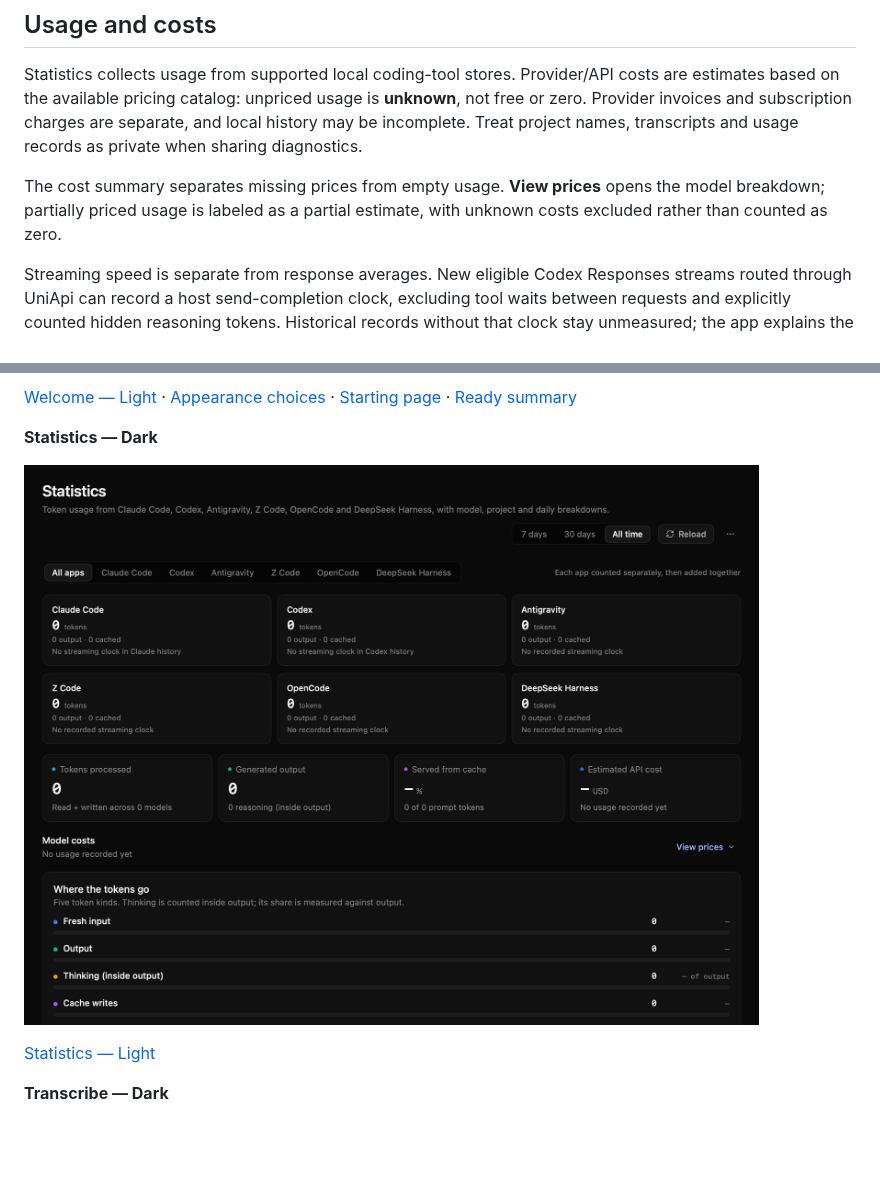
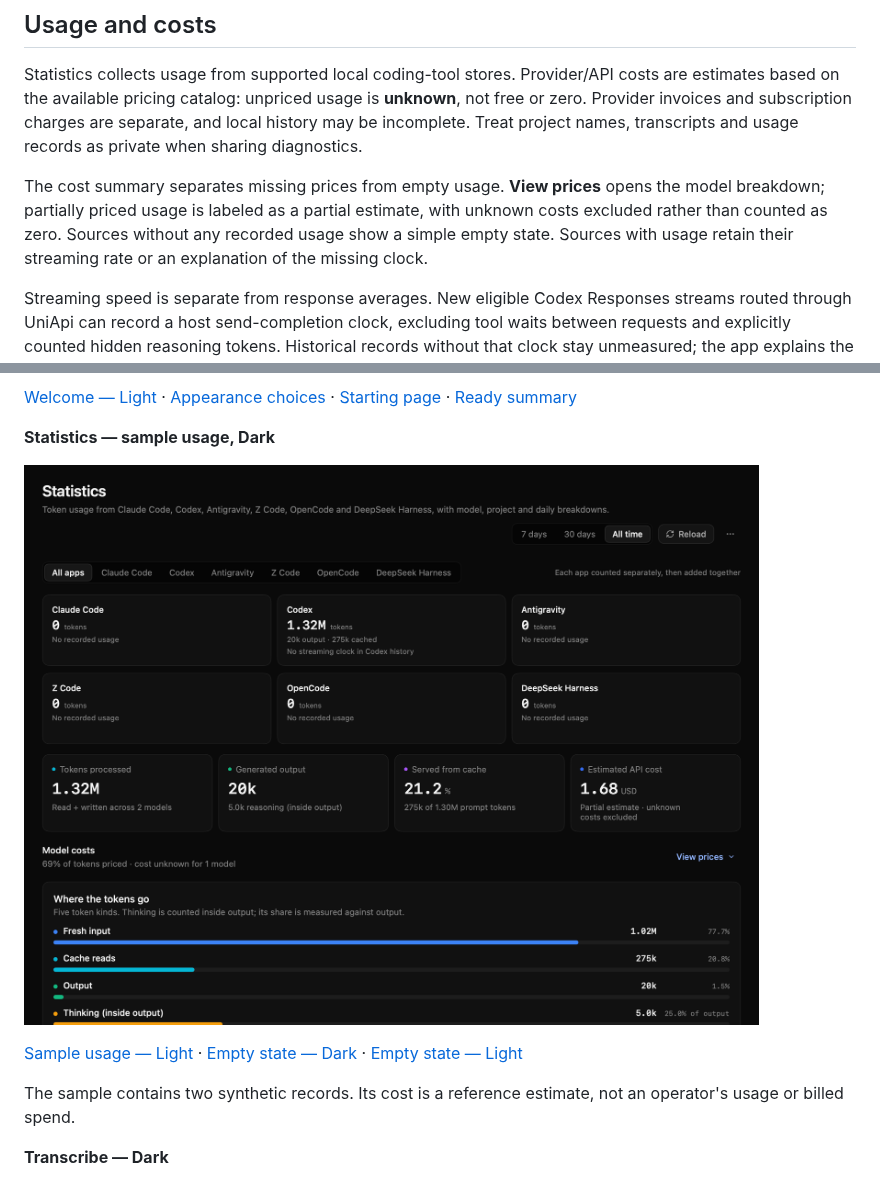
Before and after one commit to Dodothereal/UniApi-public, a Markdown page: README.md, 2 parts joined by grey strips. Drawn GitHub-style; pictures changed too: assets/screenshots/stats-populated-dark.png (added); blank space fills up the shorter version.

```diff
--- a/README.md
+++ b/README.md
@@ -123,6 +123,8 @@ and usage records as private when sharing diagnostics.
 The cost summary separates missing prices from empty usage. **View prices**
 opens the model breakdown; partially priced usage is labeled as a partial
 estimate, with unknown costs excluded rather than counted as zero.
+Sources without any recorded usage show a simple empty state. Sources with
+usage retain their streaming rate or an explanation of the missing clock.
 
 Streaming speed is separate from response averages. New eligible Codex Responses
 streams routed through UniApi can record a host send-completion clock, excluding
@@ -178,11 +180,16 @@ records capture scope and image checksums.
 [Starting page](assets/screenshots/onboarding-start-dark.png) ·
 [Ready summary](assets/screenshots/onboarding-ready-dark.png)
 
-**Statistics — Dark**
+**Statistics — sample usage, Dark**
 
-![Statistics native page with empty fixture data, Dark appearance](assets/screenshots/stats-dark.png)
+![Native Statistics page with two synthetic records and a partial cost estimate, Dark appearance](assets/screenshots/stats-populated-dark.png)
 
-[Statistics — Light](assets/screenshots/stats-light.png)
+[Sample usage — Light](assets/screenshots/stats-populated-light.png) ·
+[Empty state — Dark](assets/screenshots/stats-dark.png) ·
+[Empty state — Light](assets/screenshots/stats-light.png)
+
+The sample contains two synthetic records. Its cost is a reference estimate,
+not an operator's usage or billed spend.
 
 **Transcribe — Dark**
 
```
Also changed, not shown: CONTRIBUTING.md (+1 -1 lines), docs/VALIDATION.md (+22 -0 lines), assets/screenshots/stats-populated-light.png (added), 2 other files.
